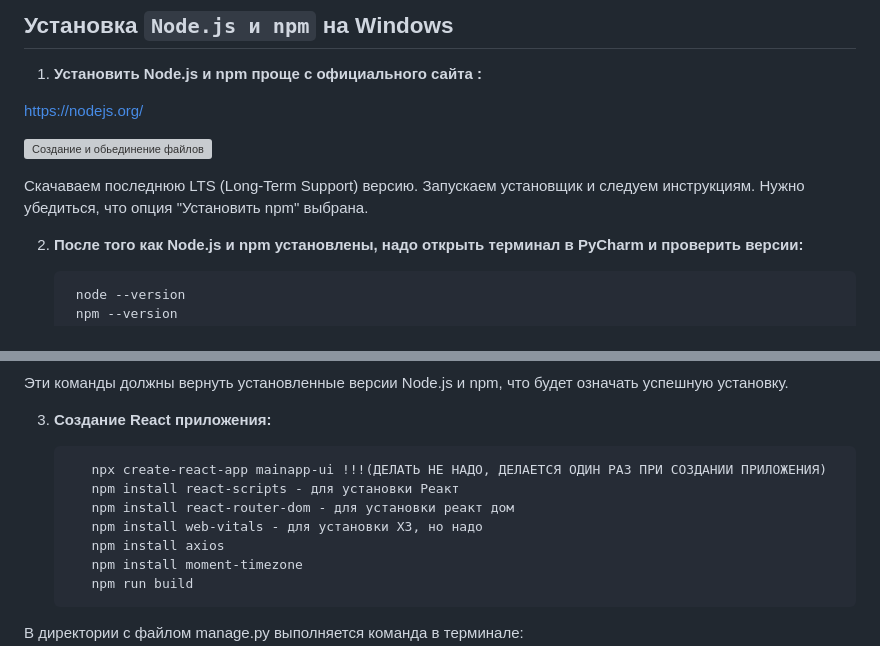
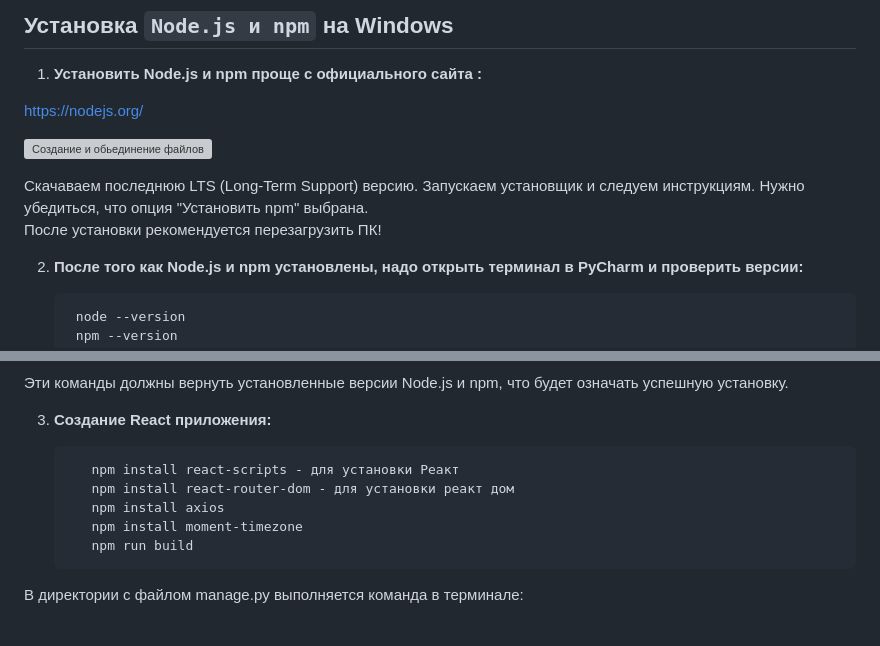
Before and after one commit to scorp5438/CRM_web_app, a Markdown page: CRM_app/README.md, 2 parts joined by grey strips. GitHub-like rendering; blank space fills up the shorter version; grey boxes are pictures that could not be loaded.

```diff
--- a/CRM_app/README.md
+++ b/CRM_app/README.md
@@ -21,6 +21,7 @@ https://nodejs.org/
 
 Скачаваем последнюю LTS (Long-Term Support) версию.
 Запускаем установщик и следуем инструкциям. Нужно убедиться, что опция "Установить npm" выбрана.
+После установки рекомендуется перезагрузить ПК!
 
 2. **После того как Node.js и npm установлены, надо открыть терминал в PyCharm и проверить версии:**
 
@@ -32,10 +34,8 @@ https://nodejs.org/
 
 3. **Создание React приложения:**
 
-          npx create-react-app mainapp-ui !!!(ДЕЛАТЬ НЕ НАДО, ДЕЛАЕТСЯ ОДИН РАЗ ПРИ СОЗДАНИИ ПРИЛОЖЕНИЯ)
           npm install react-scripts - для установки Реакт
           npm install react-router-dom - для установки реакт дом
-          npm install web-vitals - для установки ХЗ, но надо
           npm install axios
           npm install moment-timezone
           npm run build
```
Also changed, not shown: other parts of CRM_app/README.md (+1 -0 lines).
